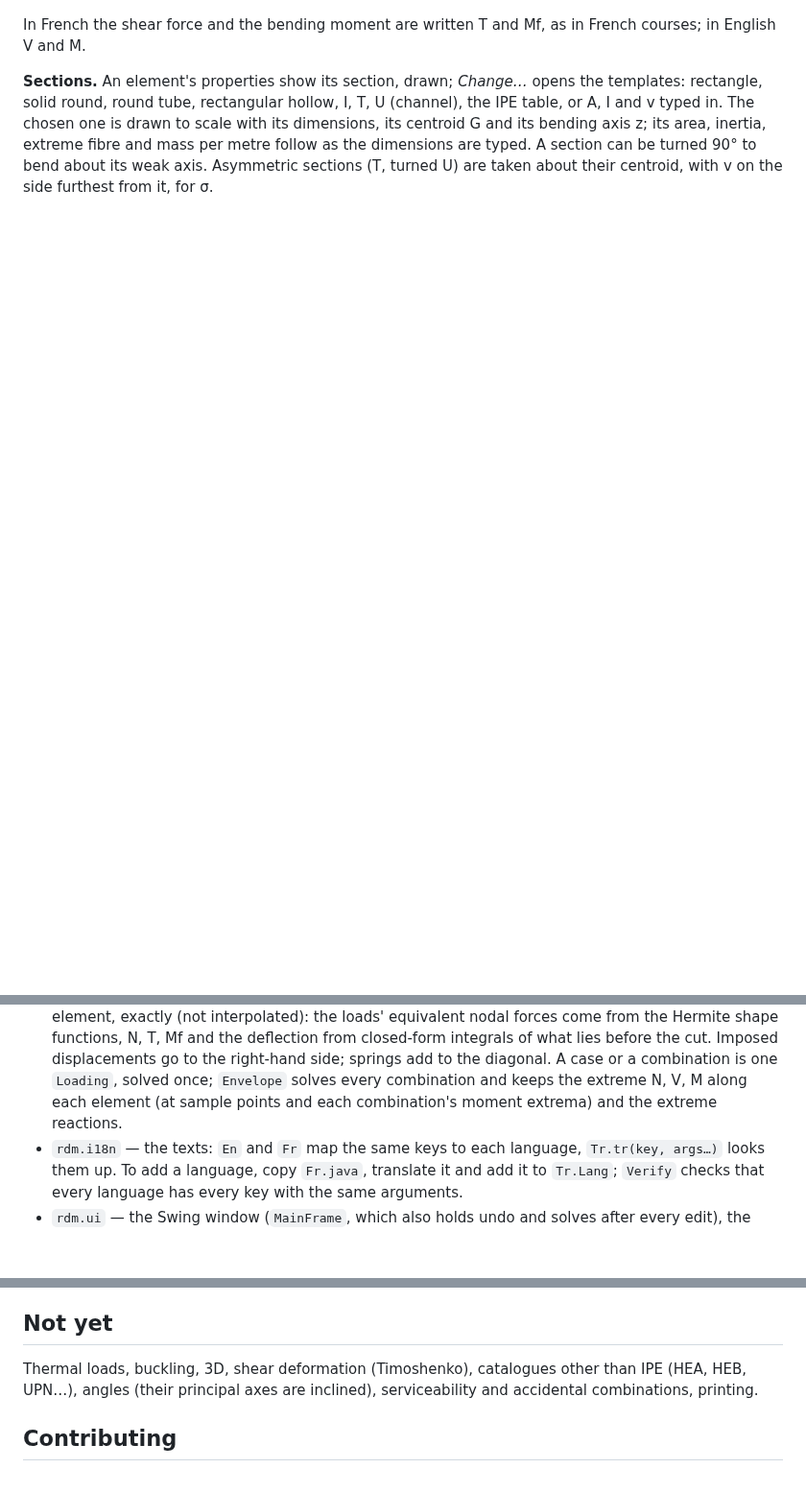
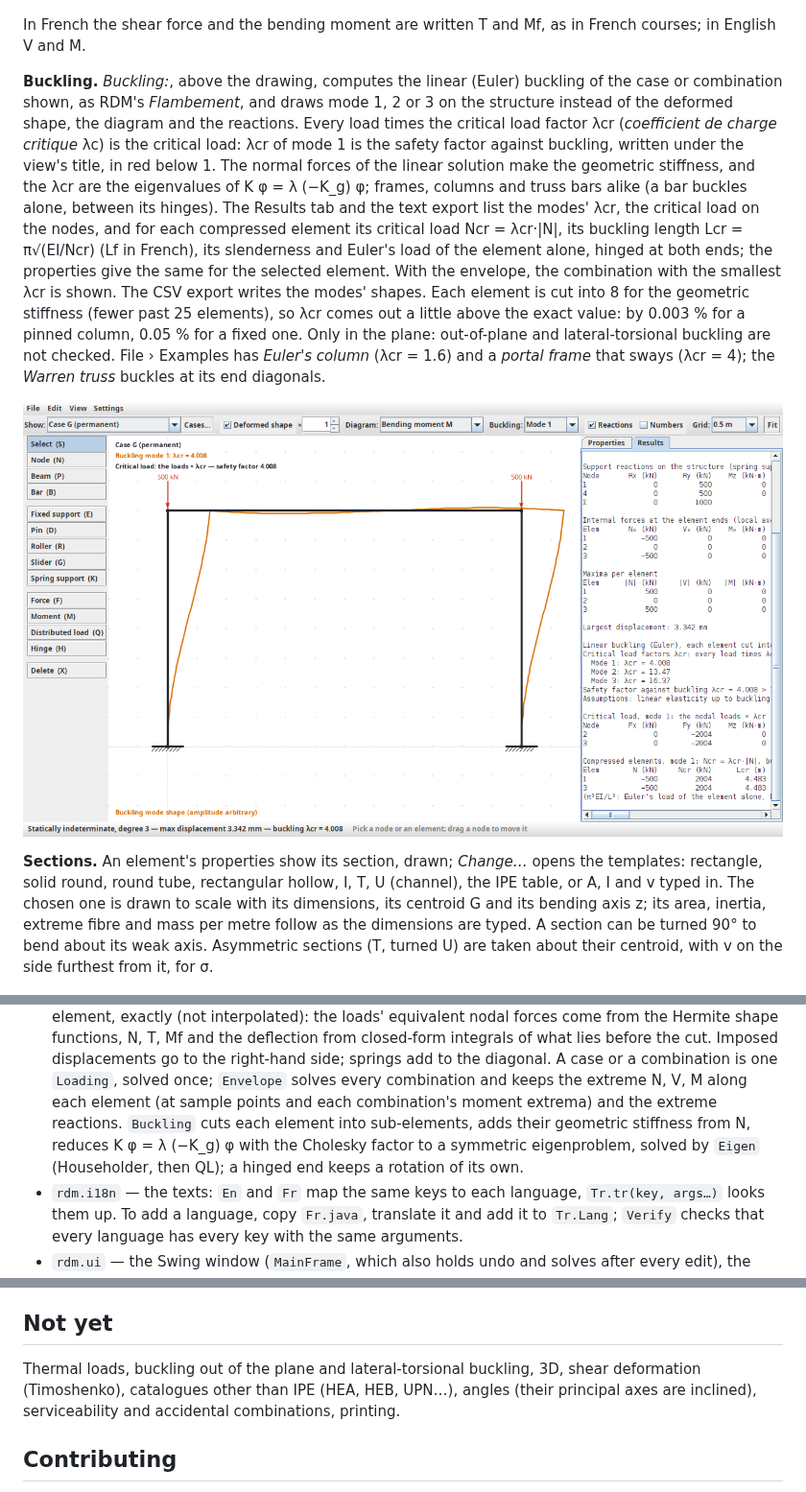
Before and after one commit to aurelientrinder/openstructures, a Markdown page: README.md, 3 parts joined by grey strips. Shown at 96% size. GitHub-like rendering; pictures changed too: docs/buckling.png (added); blank space fills up the shorter version.

Commit message:
Describe the buckling in the README
What Buckling shows and how it is computed, the screenshot of the portal frame's
sway mode with its Results tab, the eleven examples and the 261 checks; only
out-of-plane and lateral-torsional buckling stay in "Not yet".

Co-authored-by: aurelientrinder <aurelientrinder@users.noreply.github.com>

```diff
--- a/README.md
+++ b/README.md
@@ -91,6 +91,23 @@ wind (W).
 ![Load cases and combinations: the cases, and a factor per case for each combination](docs/cases.png)
 
 In French the shear force and the bending moment are written T and Mf, as in French courses; in English V and M.
+
+**Buckling.** *Buckling:*, above the drawing, computes the linear (Euler) buckling of the case or combination shown,
+as RDM's *Flambement*, and draws mode 1, 2 or 3 on the structure instead of the deformed shape, the diagram and the
+reactions. Every load times the critical load factor λcr (*coefficient de charge critique* λc) is the critical
+load: λcr of mode 1 is the safety factor against buckling, written under the view's title, in red below 1. The
+normal forces of the linear solution make the geometric stiffness, and the λcr are the eigenvalues of
+K φ = λ (−K_g) φ; frames, columns and truss bars alike (a bar buckles alone, between its hinges). The Results tab
+and the text export list the modes' λcr, the critical load on the nodes, and for each compressed element its
+critical load Ncr = λcr·|N|, its buckling length Lcr = π√(EI/Ncr) (Lf in French), its slenderness and Euler's load
+of the element alone, hinged at both ends; the properties give the same for the selected element. With the
+envelope, the combination with the smallest λcr is shown. The CSV export writes the modes' shapes. Each element is
+cut into 8 for the geometric stiffness (fewer past 25 elements), so λcr comes out a little above the exact value:
+by 0.003 % for a pinned column, 0.05 % for a fixed one. Only in the plane: out-of-plane and lateral-torsional
+buckling are not checked. File › Examples has *Euler's column* (λcr = 1.6) and a *portal frame* that sways
+(λcr = 4); the *Warren truss* buckles at its end diagonals.
+
+![Buckling of a portal frame with fixed feet: mode 1 sways at λcr = 4, the critical loads and the columns' buckling length in the Results tab](docs/buckling.png)
 
 **Sections.** An element's properties show its section, drawn; *Change…* opens the templates: rectangle, solid
 round, round tube, rectangular hollow, I, T, U (channel), the IPE table, or A, I and v typed in. The chosen one is
@@ -131,7 +148,9 @@ and combinations; older files open with every load in case G).
   integrals of what lies before the cut. Imposed displacements go to the right-hand side; springs add to the
   diagonal. A case or a combination is one `Loading`, solved once; `Envelope` solves every combination and keeps
   the extreme N, V, M along each element (at sample points and each combination's moment extrema) and the
-  extreme reactions.
+  extreme reactions. `Buckling` cuts each element into sub-elements, adds their geometric stiffness from N, reduces
+  K φ = λ (−K_g) φ with the Cholesky factor to a symmetric eigenproblem, solved by `Eigen` (Householder, then QL);
+  a hinged end keeps a rotation of its own.
 - `rdm.i18n` — the texts: `En` and `Fr` map the same keys to each language, `Tr.tr(key, args…)` looks them up.
   To add a language, copy `Fr.java`, translate it and add it to `Tr.Lang`; `Verify` checks that every language
   has every key with the same arguments.
@@ -154,8 +173,9 @@ sections.
 
 ## Not yet
 
-Thermal loads, buckling, 3D, shear deformation (Timoshenko), catalogues other than IPE (HEA, HEB, UPN…), angles
-(their principal axes are inclined), serviceability and accidental combinations, printing.
+Thermal loads, buckling out of the plane and lateral-torsional buckling, 3D, shear deformation (Timoshenko),
+catalogues other than IPE (HEA, HEB, UPN…), angles (their principal axes are inclined), serviceability and
+accidental combinations, printing.
 
 ## Contributing
 
```
Also changed, not shown: other parts of README.md (+2 -2 lines).
